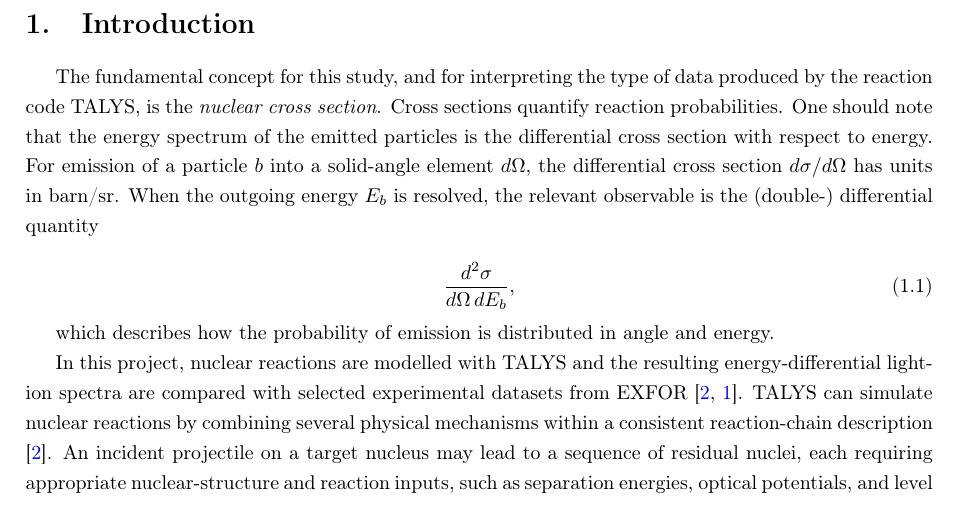
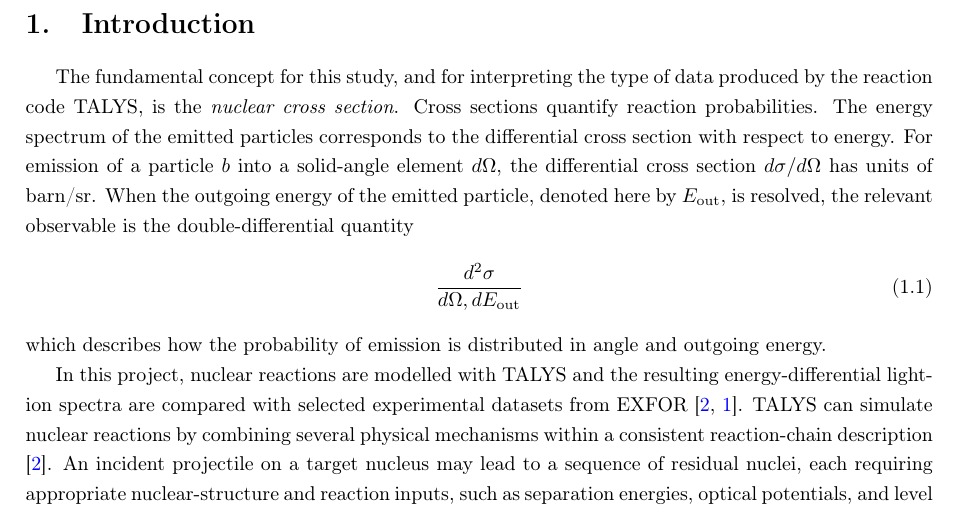
Before and after one commit to hsmf2003/TALYS, a LaTeX document (main.tex, which reads introduction.tex): part of page 4 of 38, cut so that both start at the same text. Compiled offline with pdfLaTeX.

Commit message:
Update introduction.tex

```diff
--- a/introduction.tex
+++ b/introduction.tex
@@ -1,14 +1,12 @@
 \section{Introduction}
 
-The fundamental concept for this study, and for interpreting the type of data produced by the reaction code TALYS, is the \emph{nuclear cross section}. Cross sections quantify reaction probabilities. One should note that the energy spectrum of the emitted particles is the differential cross section with respect to energy. For emission of a particle $b$ into a solid-angle element $d\Omega$, the differential cross section $d\sigma/d\Omega$ has units in barn/sr. When the outgoing energy $E_b$ is resolved, the relevant observable is the (double-) differential quantity
-
+The fundamental concept for this study, and for interpreting the type of data produced by the reaction code TALYS, is the \emph{nuclear cross section}. Cross sections quantify reaction probabilities. The energy spectrum of the emitted particles corresponds to the differential cross section with respect to energy. For emission of a particle \(b\) into a solid-angle element \(d\Omega\), the differential cross section \(d\sigma/d\Omega\) has units of barn/sr. When the outgoing energy of the emitted particle, denoted here by \(E_{\mathrm{out}}\), is resolved, the relevant observable is the double-differential quantity
 %
 \begin{equation}
-\frac{d^2\sigma}{d\Omega\, dE_b},
+\frac{d^2\sigma}{d\Omega, dE_{\mathrm{out}}}
 \label{eq:ddxs}
 \end{equation}
 %
-
-which describes how the probability of emission is distributed in angle and energy.
+which describes how the probability of emission is distributed in angle and outgoing energy.
 
 In this project, nuclear reactions are modelled with TALYS and the resulting energy-differential light-ion spectra are compared with selected experimental datasets from EXFOR \cite{koning2025talys,iaea_exfor}. TALYS can simulate nuclear reactions by combining several physical mechanisms within a consistent reaction-chain description \cite{koning2025talys}. An incident projectile on a target nucleus may lead to a sequence of residual nuclei, each requiring appropriate nuclear-structure and reaction inputs, such as separation energies, optical potentials, and level densities. For each reaction, TALYS provides both the total predicted spectrum and a decomposition into contributions associated with different mechanisms: direct-like, pre-equilibrium, compound, and multiple pre-equilibrium emission \cite{koning2025talys}.
```
